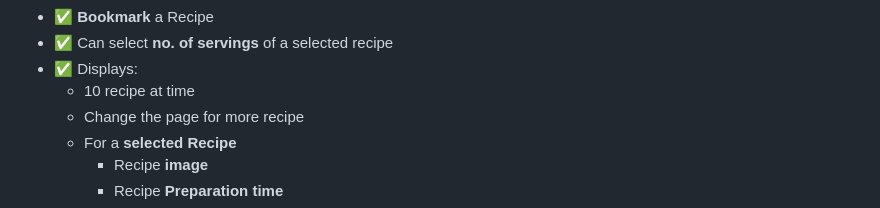
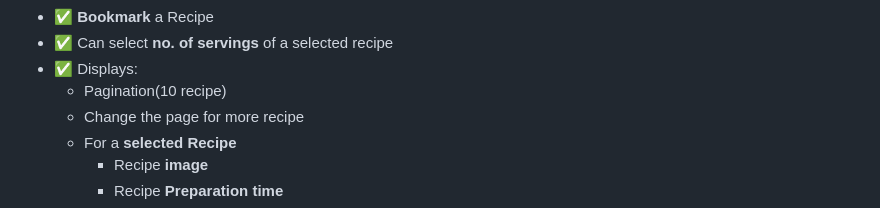
Before and after one commit to Arman-next/Forkify-JS, a Markdown page: README.md, the part around the change. Rendered like a GitHub page.

```diff
--- a/README.md
+++ b/README.md
@@ -17,7 +17,7 @@ A simple application where users can search a **Recipe Name** and get the relate
 - ✅ **Bookmark** a Recipe
 - ✅ Can select **no. of servings** of a selected recipe
 - ✅ Displays:
-  - 10 recipe at time
+  - Pagination(10 recipe)
   - Change the page for more recipe
   - For a **selected Recipe**
     - Recipe **image**
```
